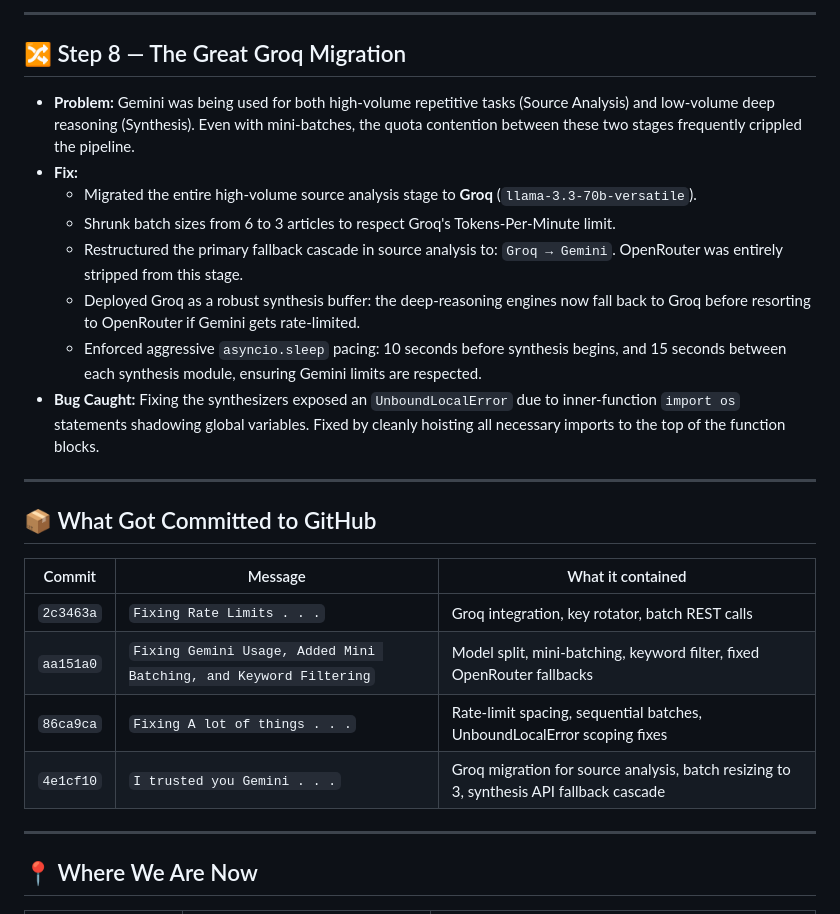
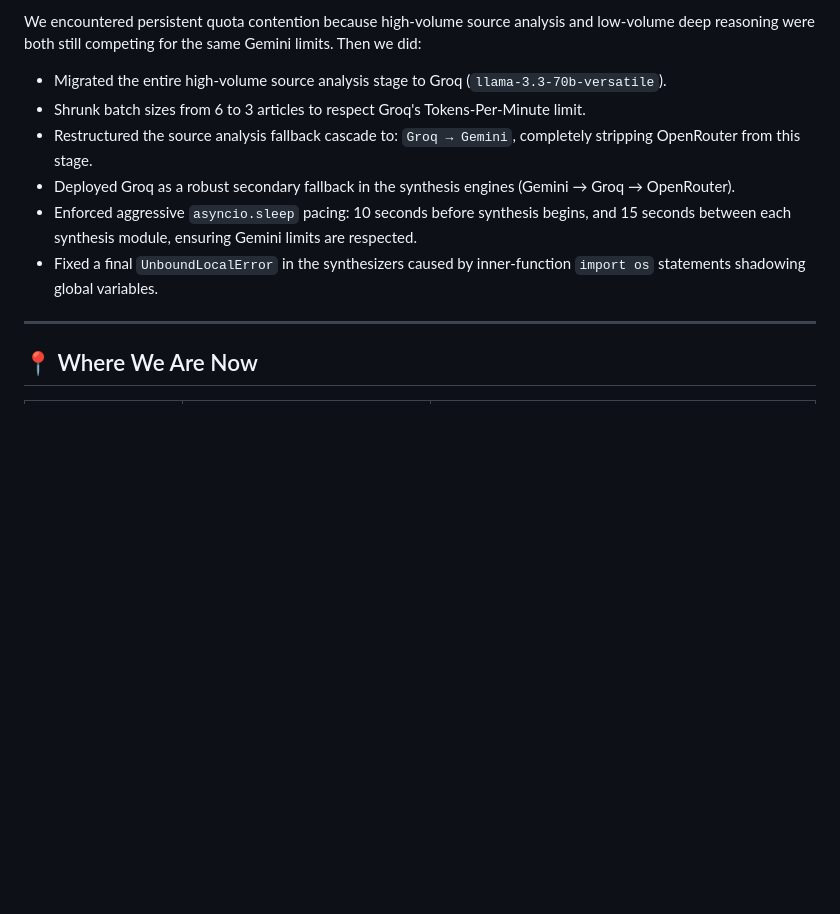
Before and after one commit to aarish-ai/Truth-Mirror, a Markdown page: Journey.md, the part around one of its changes. Drawn GitHub-style; blank space fills up the shorter version.

```diff
--- a/Journey.md
+++ b/Journey.md
@@ -115,26 +64,10 @@ After a focused discussion about the problem, we designed and implemented four c
----
-
-## 🔀 Step 8 — The Great Groq Migration
-
-- **Problem:** Gemini was being used for both high-volume repetitive tasks (Source Analysis) and low-volume deep reasoning (Synthesis). Even with mini-batches, the quota contention between these two stages frequently crippled the pipeline.
-- **Fix:**
-  - Migrated the entire high-volume source analysis stage to **Groq** (`llama-3.3-70b-versatile`).
-  - Shrunk batch sizes from 6 to 3 articles to respect Groq's Tokens-Per-Minute limit.
-  - Restructured the primary fallback cascade in source analysis to: `Groq → Gemini`. OpenRouter was entirely stripped from this stage.
-  - Deployed Groq as a robust synthesis buffer: the deep-reasoning engines now fall back to Groq before resorting to OpenRouter if Gemini gets rate-limited.
-  - Enforced aggressive `asyncio.sleep` pacing: 10 seconds before synthesis begins, and 15 seconds between each synthesis module, ensuring Gemini limits are respected.
-- **Bug Caught:** Fixing the synthesizers exposed an `UnboundLocalError` due to inner-function `import os` statements shadowing global variables. Fixed by cleanly hoisting all necessary imports to the top of the function blocks.
-
----
-
-## 📦 What Got Committed to GitHub
-
-| Commit | Message | What it contained |
-|---|---|---|
-| `2c3463a` | `Fixing Rate Limits . . .` | Groq integration, key rotator, batch REST calls |
-| `aa151a0` | `Fixing Gemini Usage, Added Mini Batching, and Keyword Filtering` | Model split, mini-batching, keyword filter, fixed OpenRouter fallbacks |
-| `86ca9ca` | `Fixing A lot of things . . .` | Rate-limit spacing, sequential batches, UnboundLocalError scoping fixes |
-| `4e1cf10` | `I trusted you Gemini . . .` | Groq migration for source analysis, batch resizing to 3, synthesis API fallback cascade |
+We encountered persistent quota contention because high-volume source analysis and low-volume deep reasoning were both still competing for the same Gemini limits. Then we did:
+- Migrated the entire high-volume source analysis stage to Groq (`llama-3.3-70b-versatile`).
+- Shrunk batch sizes from 6 to 3 articles to respect Groq's Tokens-Per-Minute limit.
+- Restructured the source analysis fallback cascade to: `Groq → Gemini`, completely stripping OpenRouter from this stage.
+- Deployed Groq as a robust secondary fallback in the synthesis engines (Gemini → Groq → OpenRouter).
+- Enforced aggressive `asyncio.sleep` pacing: 10 seconds before synthesis begins, and 15 seconds between each synthesis module, ensuring Gemini limits are respected.
+- Fixed a final `UnboundLocalError` in the synthesizers caused by inner-function `import os` statements shadowing global variables.
 
 ---
 
```
Also changed, not shown: other parts of Journey.md (+35 -86 lines).
